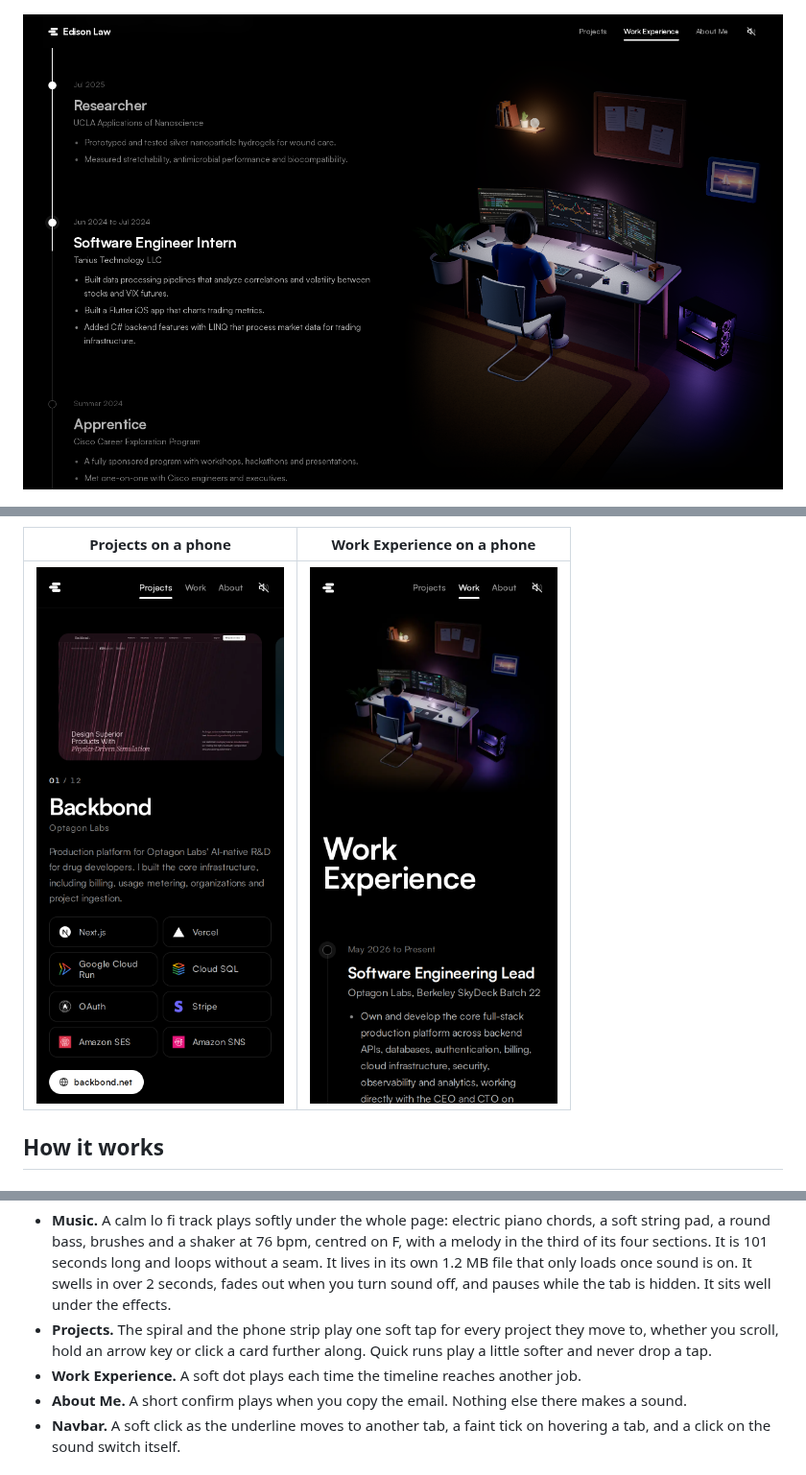
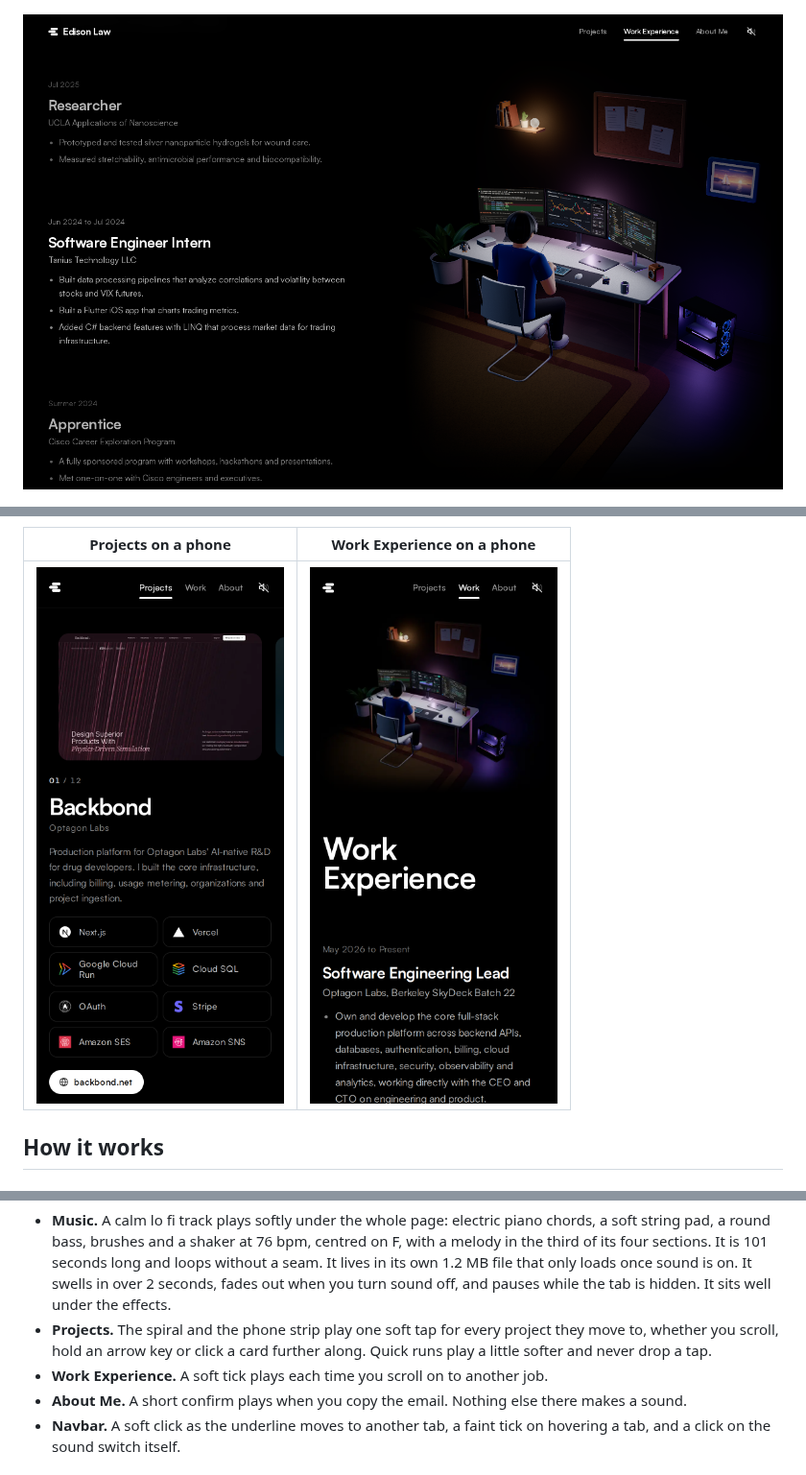
Before and after one commit to edison16a/edisonlaw, a Markdown page: README.md, 3 parts joined by grey strips. Shown at 96% size. Drawn GitHub-style; pictures changed too: docs/screenshots/phone-work.png, docs/screenshots/work-experience.png.

```diff
--- a/README.md
+++ b/README.md
@@ -59,7 +59,7 @@ Every sound is synthesised in Node by `scripts/sounds` from oscillators, seeded
 
 - **Music.** A calm lo fi track plays softly under the whole page: electric piano chords, a soft string pad, a round bass, brushes and a shaker at 76 bpm, centred on F, with a melody in the third of its four sections. It is 101 seconds long and loops without a seam. It lives in its own 1.2 MB file that only loads once sound is on. It swells in over 2 seconds, fades out when you turn sound off, and pauses while the tab is hidden. It sits well under the effects.
 - **Projects.** The spiral and the phone strip play one soft tap for every project they move to, whether you scroll, hold an arrow key or click a card further along. Quick runs play a little softer and never drop a tap.
-- **Work Experience.** A soft dot plays each time the timeline reaches another job.
+- **Work Experience.** A soft tick plays each time you scroll on to another job.
 - **About Me.** A short confirm plays when you copy the email. Nothing else there makes a sound.
 - **Navbar.** A soft click as the underline moves to another tab, a faint tick on hovering a tab, and a click on the sound switch itself.
 
```
Also changed, not shown: 4 other files.
